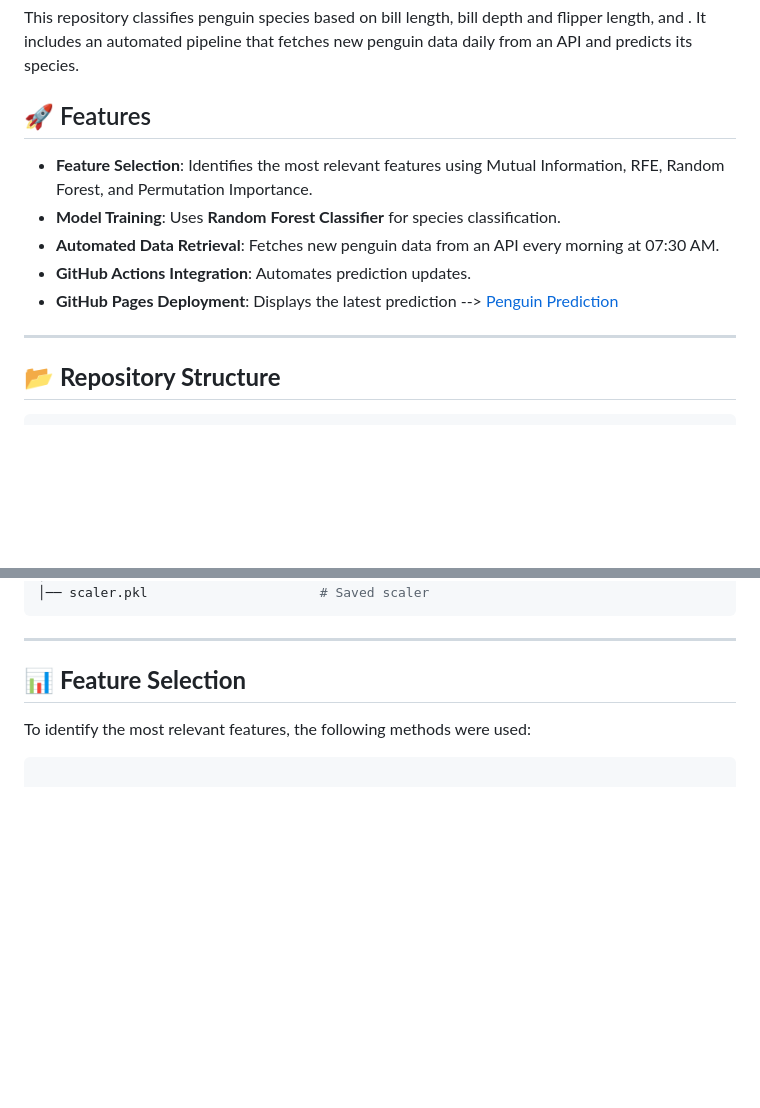
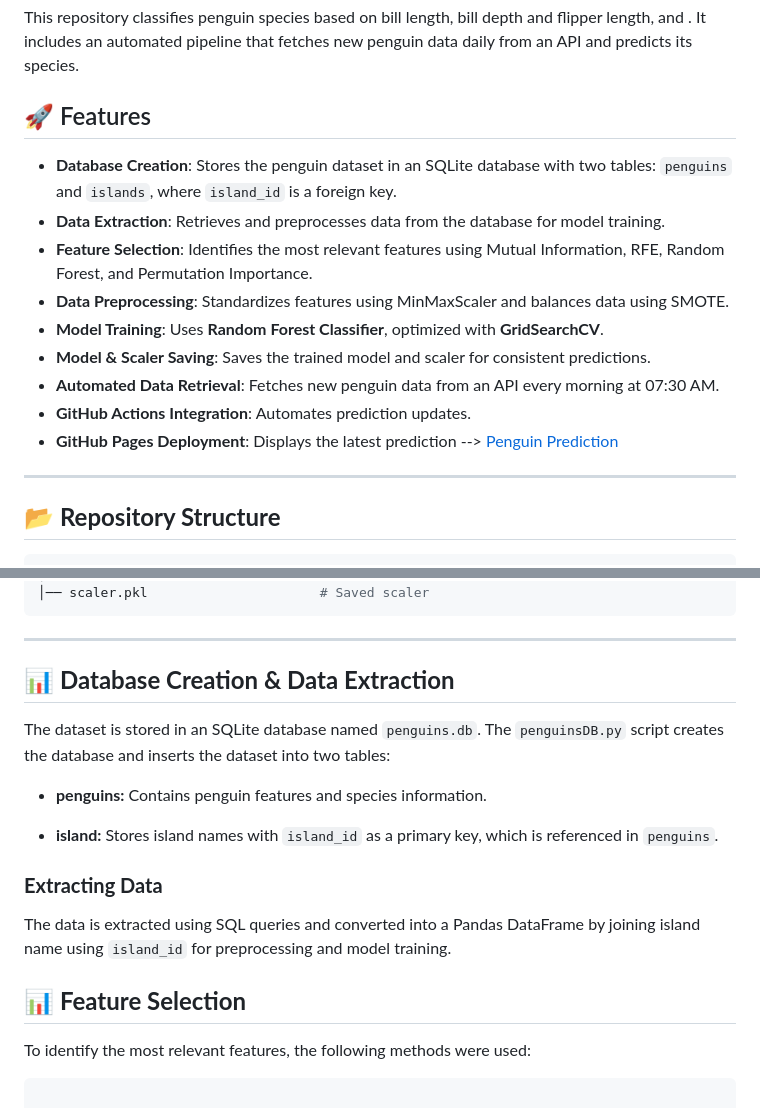
Before and after one commit to PD-BDS/Penguins-detector, a Markdown page: README.md, 2 parts joined by grey strips. Drawn GitHub-style; blank space fills up the shorter version.

````diff
--- a/README.md
+++ b/README.md
@@ -3,13 +3,18 @@
 This repository classifies penguin species based on bill length, bill depth and flipper length, and . It includes an automated pipeline that fetches new penguin data daily from an API and predicts its species.
 
 ## 🚀 Features
+- **Database Creation**: Stores the penguin dataset in an SQLite database with two tables: `penguins` and `islands`, where `island_id` is a foreign key.
+- **Data Extraction**: Retrieves and preprocesses data from the database for model training.
 - **Feature Selection**: Identifies the most relevant features using Mutual Information, RFE, Random Forest, and Permutation Importance.
-- **Model Training**: Uses **Random Forest Classifier** for species classification.
+- **Data Preprocessing**: Standardizes features using MinMaxScaler and balances data using SMOTE.
+- **Model Training**: Uses **Random Forest Classifier**, optimized with **GridSearchCV**.
+- **Model & Scaler Saving**: Saves the trained model and scaler for consistent predictions.
 - **Automated Data Retrieval**: Fetches new penguin data from an API every morning at 07:30 AM.
 - **GitHub Actions Integration**: Automates prediction updates.
 - **GitHub Pages Deployment**: Displays the latest prediction --> [Penguin Prediction](https://pd-bds.github.io/MLOps/)
 
 ---
+
 
 ## 📂 **Repository Structure**
 ```bash
@@ -28,6 +33,18 @@ Penguins-of-Madagascar/
 ```
 
 ---
+
+## 📊 **Database Creation & Data Extraction**
+The dataset is stored in an SQLite database named `penguins.db`.
+The `penguinsDB.py` script creates the database and inserts the dataset into two tables:
+
+- **penguins:** Contains penguin features and species information.
+
+- **island:** Stores island names with `island_id` as a primary key, which is referenced in `penguins`.
+
+### **Extracting Data**
+The data is extracted using SQL queries and converted into a Pandas DataFrame by joining island name using `island_id` for preprocessing and model training.
+
 
 ## 📊 **Feature Selection**
 
````
Also changed, not shown: other parts of README.md (+44 -12 lines).
